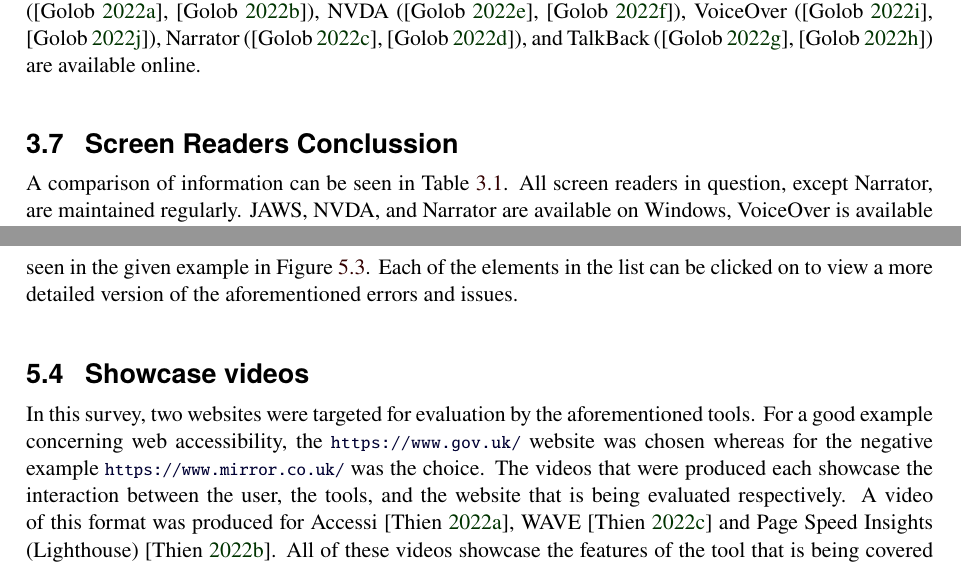
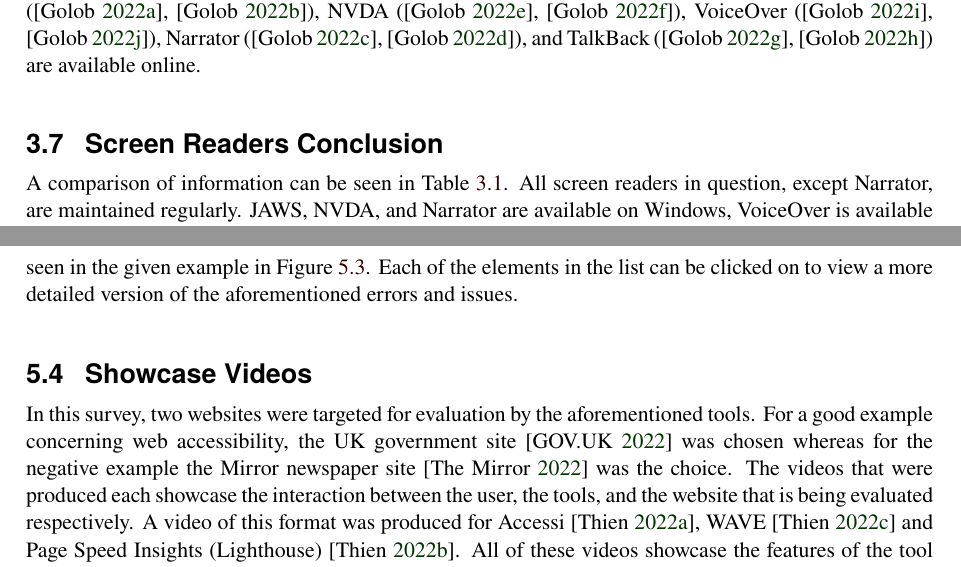
Before and after one commit to ozbej/IAWEB-web-accessibility, a LaTeX thesis (survey/survey.tex, which reads survey/survey-screen-readers.tex, survey/survey-web-tools.tex): two parts of pages 19 and 29 of 34, joined at a grey line, cut so that both start at the same text. Compiled offline with pdfLaTeX.

Commit message:
Minor fixes

```diff
--- a/survey/survey-screen-readers.tex
+++ b/survey/survey-screen-readers.tex
@@ -69,7 +69,7 @@ TalkBack is free and open-source. TalkBack comes included with the Android opera
 We recorded showcase videos for each screen reader. We used the screen readers on the UK government site~\parencite{GovUK}, which is a good example of web accessibility site, and on the Mirror newspaper site~\parencite{MirrorUK}, which is a bad example of web accessibility site.
 Showcase videos for JAWS (\parencite{JAWS_gov}, \parencite{JAWS_mirror}), NVDA (\parencite{NVDA_gov}, \parencite{NVDA_mirror}), VoiceOver (\parencite{VoiceOver_gov}, \parencite{VoiceOver_mirror}), Narrator (\parencite{Narrator_gov}, \parencite{Narrator_mirror}), and TalkBack (\parencite{TalkBack_gov}, \parencite{TalkBack_mirror}) are available online.
 
-\section{Screen Readers Conclussion}
+\section{Screen Readers Conclusion}
 
 A comparison of information can be seen in  Table~\ref{tab:screen-readers-info}. All screen readers in question, except Narrator, are maintained regularly. JAWS, NVDA, and Narrator are available on Windows, VoiceOver is available on iOS and macOS, and TalkBack is available on Android. JAWS supports 10 languages while other screen readers support between 49 and 64 languages. JAWS is the only screen reader available as paid software while other screen readers are available as free software (NVDA and TalkBack are also open-source). Windows users have 3 options: JAWS, NVDA, and Narrator. The most popular paid option for Windows is JAWS, and the most popular free option for Windows is NVDA. iOS and macOS users can use VoiceOver, and Android users can use TalkBack.
 
--- a/survey/survey-web-tools.tex
+++ b/survey/survey-web-tools.tex
@@ -152,12 +152,12 @@ Page Speed Insights (Lighthouse) web tool showing an overview for each test site
 
 
 
-\section{Showcase videos}
+\section{Showcase Videos}
 
 In this survey, two websites were targeted for evaluation by the
 aforementioned tools. For a good example concerning web accessibility,
-the \url{https://www.gov.uk/} website was chosen whereas for the
-negative example \url{https://www.mirror.co.uk/} was the choice. The
+the UK government site~\parencite{GovUK} was chosen whereas for the
+negative example the Mirror newspaper site~\parencite{MirrorUK} was the choice. The
 videos that were produced each showcase the interaction between the
 user, the tools, and the website that is being evaluated
 respectively. A video of this format was produced for Accessi
```
Also changed, not shown: survey/survey-browser-extensions.tex (+1 -1 lines), survey/survey-introduction.tex (+3 -2 lines), survey/survey-text-only-browsers.tex (+1 -1 lines), survey/survey.pdf, survey/survey-screen-readers.tex (2 more changed lines).
